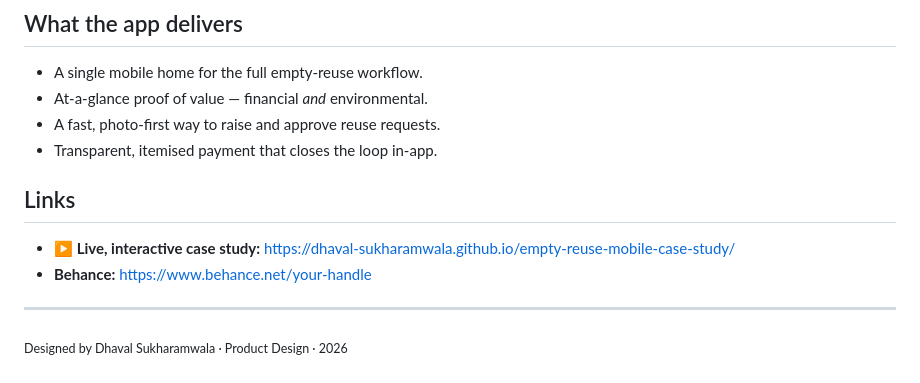
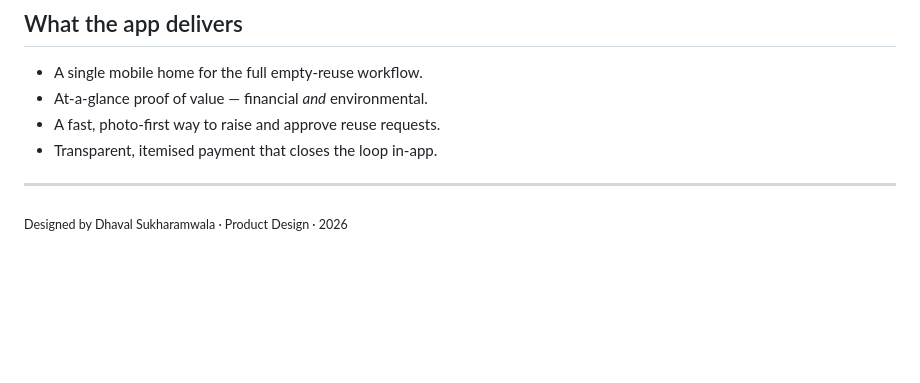
Before and after one commit to dhaval-sukharamwala/empty-reuse-mobile-case-study, a Markdown page: README.md, the part around the change. Drawn GitHub-style; blank space fills up the shorter version.

Commit message:
Remove links section from README
Removed links section from the README.

```diff
--- a/README.md
+++ b/README.md
@@ -199,11 +199,6 @@ needs to read precisely — request IDs (`MLST1079041`), container numbers
 - A fast, photo-first way to raise and approve reuse requests.
 - Transparent, itemised payment that closes the loop in-app.
 
-## Links
-
-- **▶ Live, interactive case study:** https://dhaval-sukharamwala.github.io/empty-reuse-mobile-case-study/
-- **Behance:** https://www.behance.net/your-handle
-
 ---
 
 <sub>Designed by Dhaval Sukharamwala · Product Design · 2026</sub>
```
